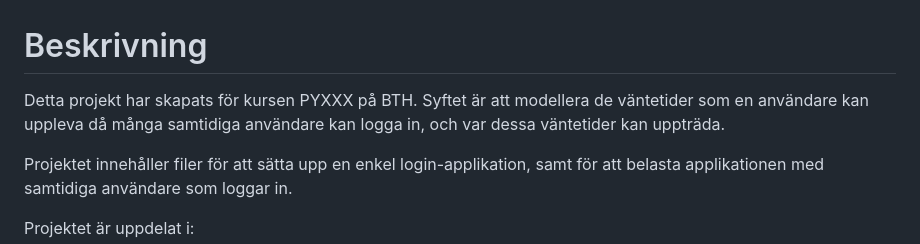
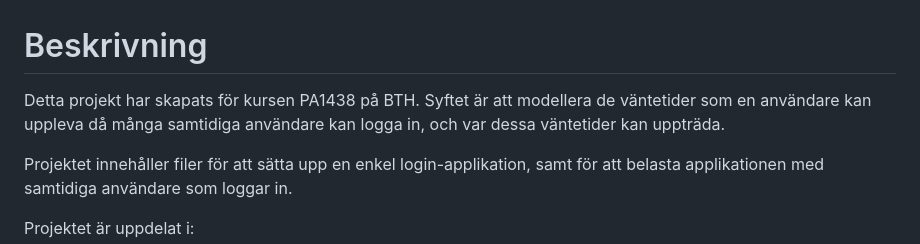
Before and after one commit to busigbil/PA1438, a Markdown page: README.md, the part around one of its changes. Drawn GitHub-style.

```diff
--- a/README.md
+++ b/README.md
@@ -1,5 +1,5 @@
 # Beskrivning
-Detta projekt har skapats för kursen PYXXX på BTH. Syftet är att modellera de väntetider som en användare kan uppleva då många samtidiga användare kan logga in, och var dessa väntetider kan uppträda.
+Detta projekt har skapats för kursen PA1438 på BTH. Syftet är att modellera de väntetider som en användare kan uppleva då många samtidiga användare kan logga in, och var dessa väntetider kan uppträda.
 
 Projektet innehåller filer för att sätta upp en enkel login-applikation, samt för att belasta applikationen med samtidiga användare som loggar in.
 
```
Also changed, not shown: other parts of README.md (+1 -1 lines).
